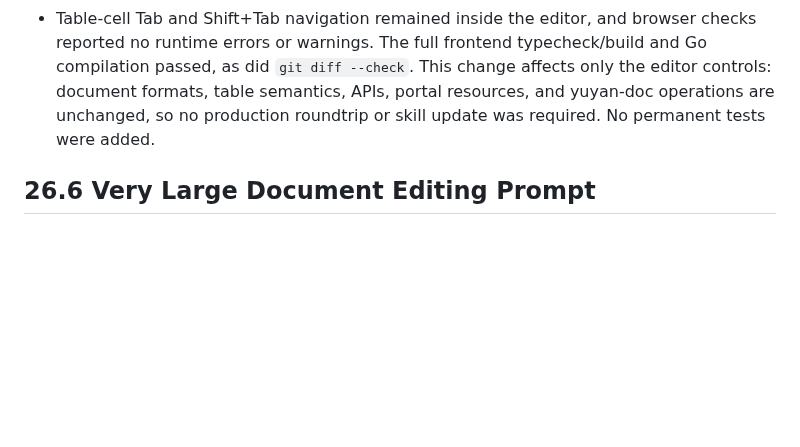
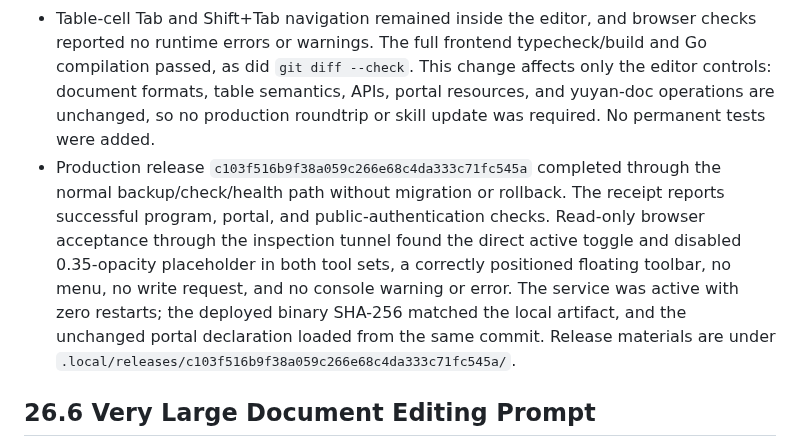
Before and after one commit to Crashmere/Yuyan, a Markdown page: docs/VERIFICATION.md, the part around the change. Rendered like a GitHub page; blank space fills up the shorter version.

Commit message:
Record direct table header control deployment
Co-authored-by: TRAE CLI <traecli@bytedance.com>

```diff
--- a/docs/VERIFICATION.md
+++ b/docs/VERIFICATION.md
@@ -297,6 +297,7 @@ Add new records under the corresponding section rather than writing them back in
 - Moved the exact `首行为表头` action from the single-item `表格设置` menu into direct buttons in the top and floating table tool sets. The custom table-grid icon fills its first row and uses the ordinary active state when every first-row cell is a header. `表格设置` remains in both locations as a disabled, dimmed placeholder and has no menu or deferred-menu dependency.
 - Isolated Chromium at 1920×849 verified the top and floating controls, header-cell conversion, synchronized pressed/active states, editor-focus retention, autosave, and one-step Command-Z restoration. At touch-enabled 390×844, the 188 px floating toolbar stayed wholly inside the viewport, its first computed position appeared above the table, direct touch toggling and undo worked, and the page gained no horizontal overflow. A cold reload followed by the first table click produced one direct toggle, one disabled placeholder, and no menu at the viewport origin or elsewhere.
 - Table-cell Tab and Shift+Tab navigation remained inside the editor, and browser checks reported no runtime errors or warnings. The full frontend typecheck/build and Go compilation passed, as did `git diff --check`. This change affects only the editor controls: document formats, table semantics, APIs, portal resources, and yuyan-doc operations are unchanged, so no production roundtrip or skill update was required. No permanent tests were added.
+- Production release `c103f516b9f38a059c266e68c4da333c71fc545a` completed through the normal backup/check/health path without migration or rollback. The receipt reports successful program, portal, and public-authentication checks. Read-only browser acceptance through the inspection tunnel found the direct active toggle and disabled 0.35-opacity placeholder in both tool sets, a correctly positioned floating toolbar, no menu, no write request, and no console warning or error. The service was active with zero restarts; the deployed binary SHA-256 matched the local artifact, and the unchanged portal declaration loaded from the same commit. Release materials are under `.local/releases/c103f516b9f38a059c266e68c4da333c71fc545a/`.
 
 ## 26.6 Very Large Document Editing Prompt
 
```
Also changed, not shown: docs/OPERATIONS.md (+1 -1 lines).
